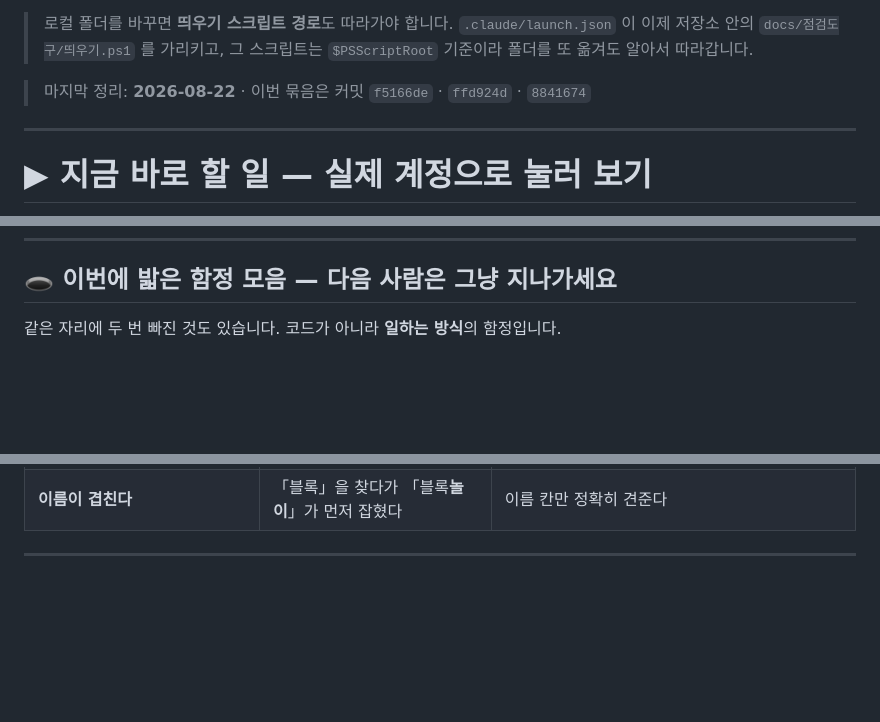
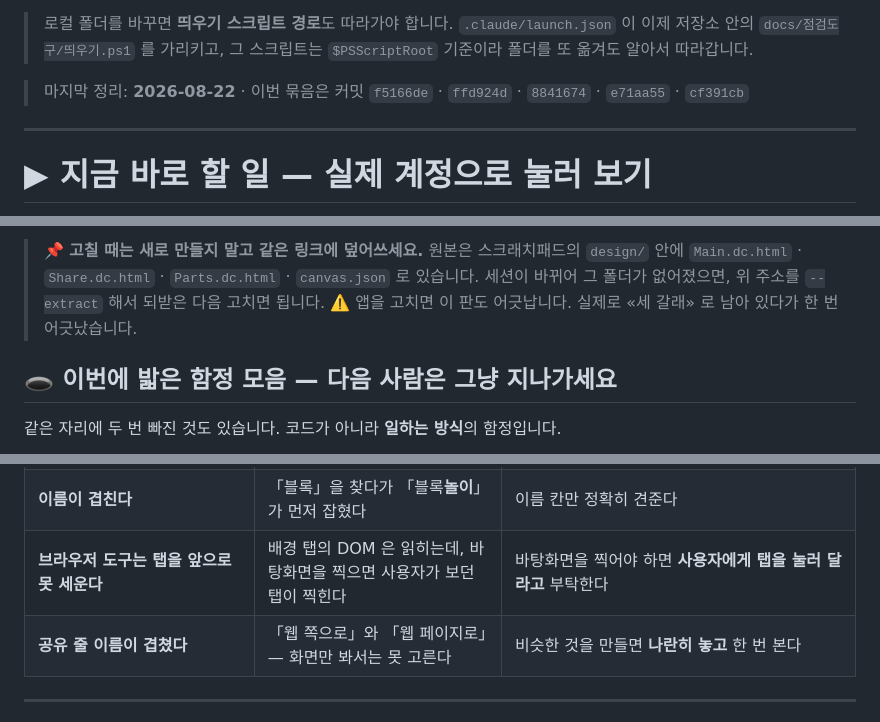
Before and after one commit to legoschool/pkems-googlenote, a Markdown page: docs/작업이어가기.md, 3 parts joined by grey strips. GitHub-like rendering; blank space fills up the shorter version.

```diff
--- a/docs/작업이어가기.md
+++ b/docs/작업이어가기.md
@@ -44,7 +44,7 @@
 > `.claude/launch.json` 이 이제 저장소 안의 `docs/점검도구/띄우기.ps1` 를 가리키고,
 > 그 스크립트는 `$PSScriptRoot` 기준이라 폴더를 또 옮겨도 알아서 따라갑니다.
 
-> 마지막 정리: **2026-08-22** · 이번 묶음은 커밋 `f5166de` · `ffd924d` · `8841674`
+> 마지막 정리: **2026-08-22** · 이번 묶음은 커밋 `f5166de` · `ffd924d` · `8841674` · `e71aa55` · `cf391cb`
 
 ---
 
@@ -87,3 +149,7 @@
+> 📌 **고칠 때는 새로 만들지 말고 같은 링크에 덮어쓰세요.** 원본은
+> 스크래치패드의 `design/` 안에 `Main.dc.html` · `Share.dc.html` · `Parts.dc.html` · `canvas.json` 로 있습니다.
+> 세션이 바뀌어 그 폴더가 없어졌으면, 위 주소를 `--extract` 해서 되받은 다음 고치면 됩니다.
+> ⚠️ 앱을 고치면 이 판도 어긋납니다. 실제로 «세 갈래» 로 남아 있다가 한 번 어긋났습니다.
 
 ## 🕳️ 이번에 밟은 함정 모음 — 다음 사람은 그냥 지나가세요
 
@@ -99,6 +165,8 @@
 | **파이썬 쓰기가 중간에 실패하면 파일이 0바이트가 된다** | 점검 파일 하나가 통째로 잘렸다 (커밋에서 되살림) | 한글이 든 파일은 **Write/node** 로 쓴다. `print` 인코딩도 실패 원인이 된다 |
 | **점검이 엉뚱한 카드를 집는다** | 목록 맨 위에 사진 1100장이 깔려 있어 다른 기록의 줄을 눌렀다 | 검색으로 좁힌 뒤에 누른다 |
 | **이름이 겹친다** | 「블록」을 찾다가 「블록**놀이**」가 먼저 잡혔다 | 이름 칸만 정확히 견준다 |
+| **브라우저 도구는 탭을 앞으로 못 세운다** | 배경 탭의 DOM 은 읽히는데, 바탕화면을 찍으면 사용자가 보던 탭이 찍힌다 | 바탕화면을 찍어야 하면 **사용자에게 탭을 눌러 달라고** 부탁한다 |
+| **공유 줄 이름이 겹쳤다** | 「웹 쪽으로」와 「웹 페이지로」— 화면만 봐서는 못 고른다 | 비슷한 것을 만들면 **나란히 놓고** 한 번 본다 |
 
 ---
 
```
Also changed, not shown: other parts of docs/작업이어가기.md (+65 -1 lines).
